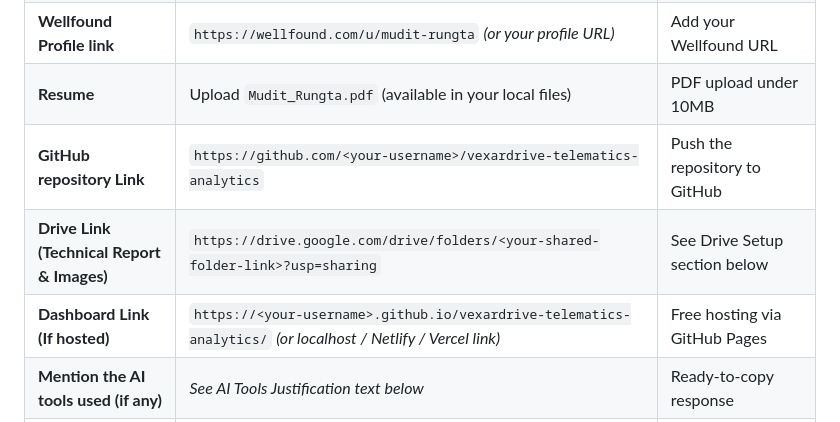
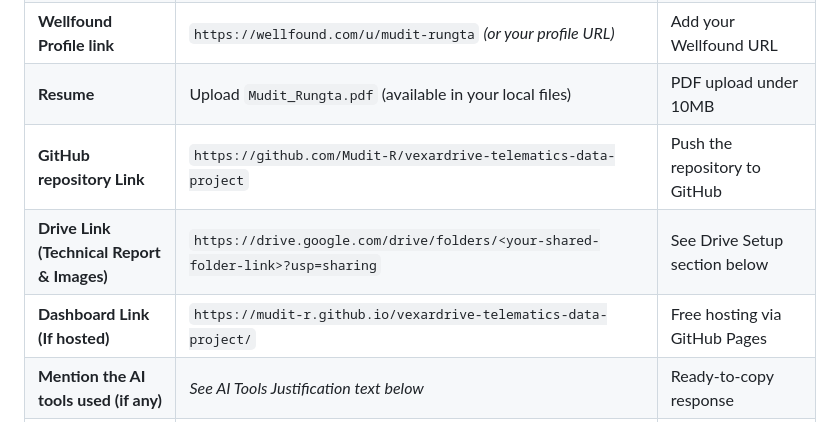
Before and after one commit to Mudit-R/vexardrive-telematics-data-project, a Markdown page: SUBMISSION_GUIDE.md, the part around the change. Drawn GitHub-style.

Commit message:
Update GitHub repository link and hosted page URL in submission guide

```diff
--- a/SUBMISSION_GUIDE.md
+++ b/SUBMISSION_GUIDE.md
@@ -15,9 +15,9 @@ This document provides exact, copy-paste ready answers and preparation steps for
 | **Official Mail Id** | `mudit14127@gmail.com` | Official communication email |
 | **Wellfound Profile link** | `https://wellfound.com/u/mudit-rungta` *(or your profile URL)* | Add your Wellfound URL |
 | **Resume** | Upload `Mudit_Rungta.pdf` (available in your local files) | PDF upload under 10MB |
-| **GitHub repository Link** | `https://github.com/<your-username>/vexardrive-telematics-analytics` | Push the repository to GitHub |
+| **GitHub repository Link** | `https://github.com/Mudit-R/vexardrive-telematics-data-project` | Push the repository to GitHub |
 | **Drive Link (Technical Report & Images)** | `https://drive.google.com/drive/folders/<your-shared-folder-link>?usp=sharing` | See Drive Setup section below |
-| **Dashboard Link (If hosted)** | `https://<your-username>.github.io/vexardrive-telematics-analytics/` *(or localhost / Netlify / Vercel link)* | Free hosting via GitHub Pages |
+| **Dashboard Link (If hosted)** | `https://mudit-r.github.io/vexardrive-telematics-data-project/` | Free hosting via GitHub Pages |
 | **Mention the AI tools used (if any)** | *See AI Tools Justification text below* | Ready-to-copy response |
 | **When would you be able to join?** | `Immediately` *(or within 1 week / as required)* | Your joining availability |
 | **Expected stipend (Per month)** | `₹25,000 - ₹35,000 / month` *(or as per your expectation)* | Standard market range |
```
